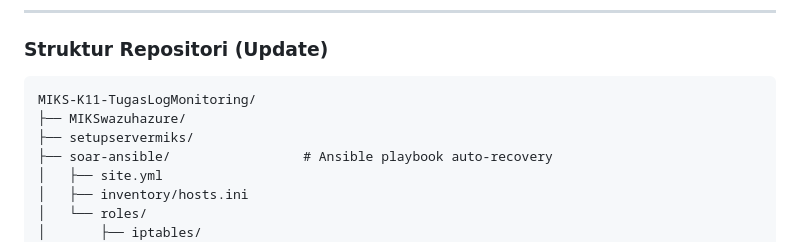
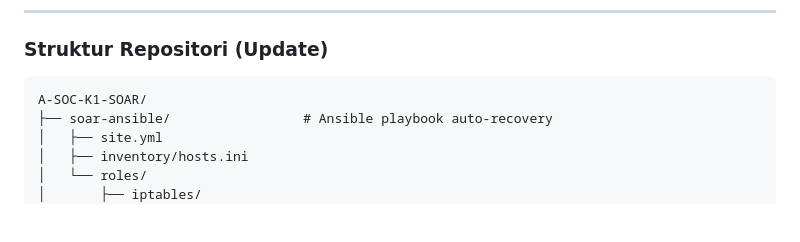
Before and after one commit to Erlinda20/FP-SoC-Kel2, a Markdown page: README.md, the part around the change. GitHub-like rendering; blank space fills up the shorter version.

Commit message:
Revise repository structure in README
Updated repository structure section in README.

````diff
--- a/README.md
+++ b/README.md
@@ -804,9 +804,7 @@ Implementasi SOAR berhasil memperpanjang kemampuan Mini SOC dari sekadar **detek
 ### Struktur Repositori (Update)
 
 ```
-MIKS-K11-TugasLogMonitoring/
-├── MIKSwazuhazure/
-├── setupservermiks/
+A-SOC-K1-SOAR/
 ├── soar-ansible/                 # Ansible playbook auto-recovery
 │   ├── site.yml
 │   ├── inventory/hosts.ini
````
